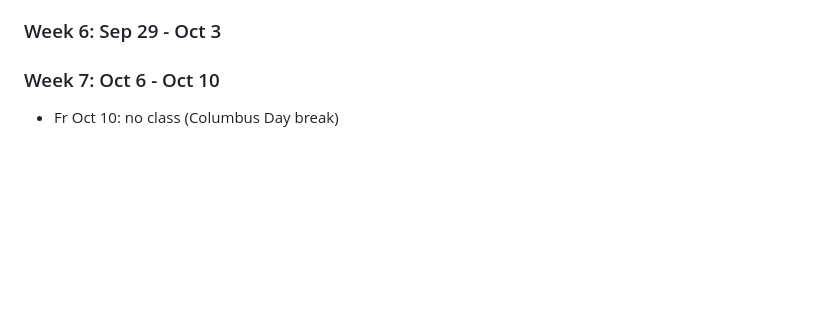
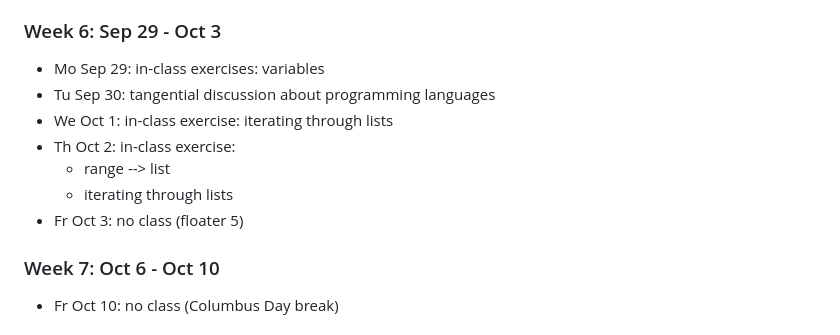
Before and after one commit to northridge-dev/nrp-ms-python, a Markdown page: README.md, the part around the change. Rendered like a GitHub page; blank space fills up the shorter version.

Commit message:
wk 6 actual

```diff
--- a/README.md
+++ b/README.md
@@ -102,6 +102,14 @@ Details for future classes are tentative.
 
 ### Week 6: Sep 29 - Oct 3
 
+- Mo Sep 29: in-class exercises: variables
+- Tu Sep 30: tangential discussion about programming languages
+- We Oct 1: in-class exercise: iterating through lists
+- Th Oct 2: in-class exercise:
+  - range --> list
+  - iterating through lists
+- Fr Oct 3: no class (floater 5)
+
 ### Week 7: Oct 6 - Oct 10
 
 - Fr Oct 10: no class (Columbus Day break)
```
